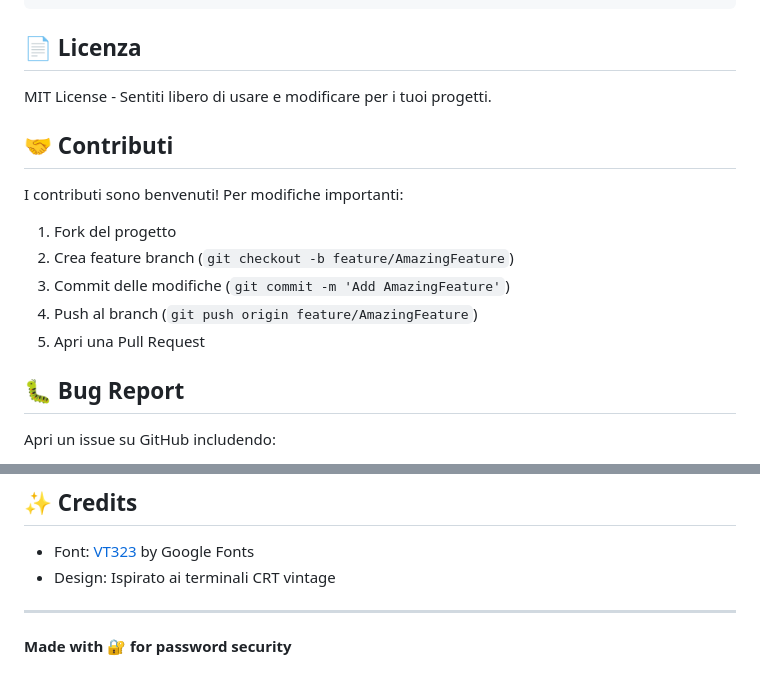
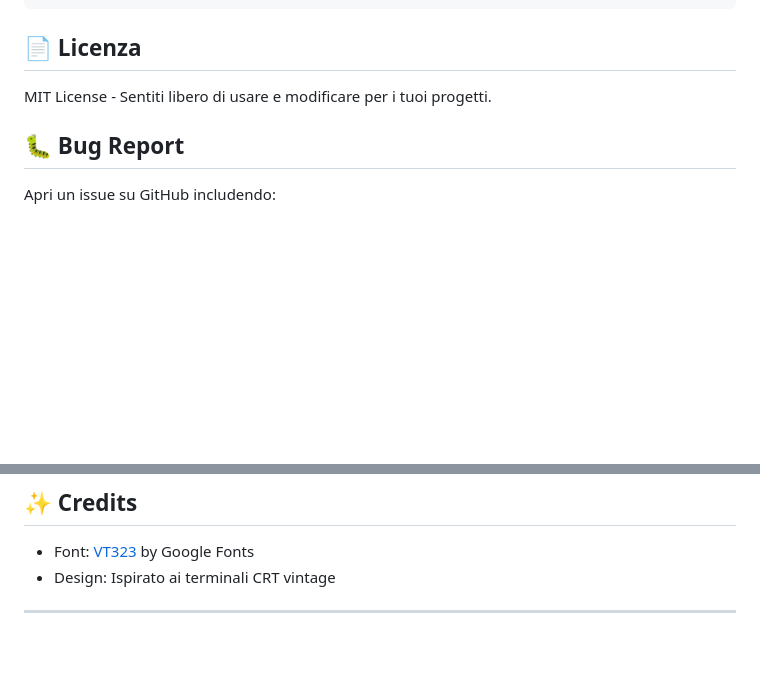
Before and after one commit to taphost/quasi, a Markdown page: README.md, 2 parts joined by grey strips. GitHub-like rendering; blank space fills up the shorter version.

```diff
--- a/README.md
+++ b/README.md
@@ -186,16 +186,6 @@ const translations = {
 
 MIT License - Sentiti libero di usare e modificare per i tuoi progetti.
 
-## 🤝 Contributi
-
-I contributi sono benvenuti! Per modifiche importanti:
-
-1. Fork del progetto
-2. Crea feature branch (`git checkout -b feature/AmazingFeature`)
-3. Commit delle modifiche (`git commit -m 'Add AmazingFeature'`)
-4. Push al branch (`git push origin feature/AmazingFeature`)
-5. Apri una Pull Request
-
 ## 🐛 Bug Report
 
 Apri un issue su GitHub includendo:
@@ -216,5 +206,3 @@ Apri un issue su GitHub includendo:
 - Design: Ispirato ai terminali CRT vintage
 
 ---
-
-**Made with 🔐 for password security**
```
